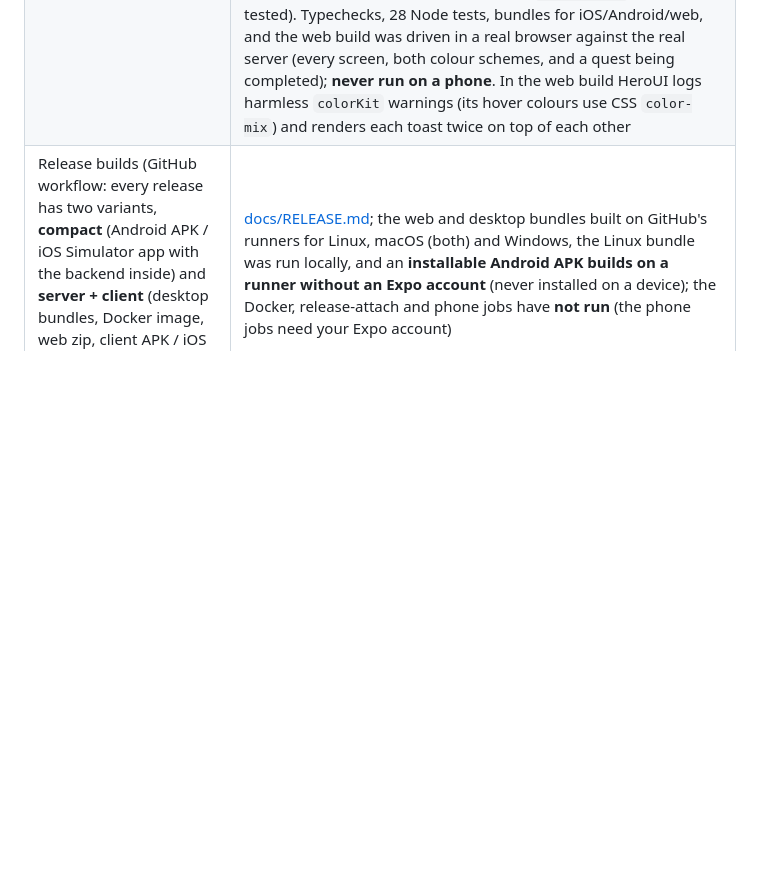
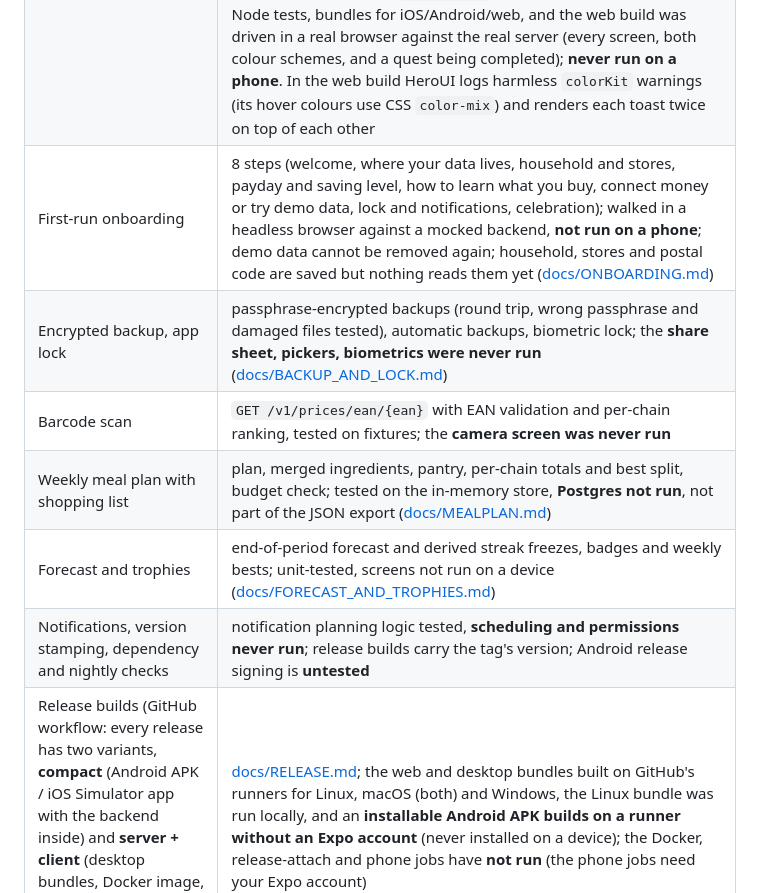
Before and after one commit to driver005/financer, a Markdown page: README.md, the part around the change. GitHub-like rendering; blank space fills up the shorter version.

Commit message:
README: status of the new features
Co-Authored-By: Claude Sonnet 5.5 <noreply@anthropic.com>
Claude-Session: https://claude.ai/code/session_01MfSnG9yAckZudCQoTGdEVW

```diff
--- a/README.md
+++ b/README.md
@@ -25,6 +25,12 @@ SQLite. The same backend can also run inside the phone (see [docs/EMBEDDED.md](d
 | Backup / move between server and phone | export and import of your data as one JSON file (no secrets), idempotent; tested, including through the browser |
 | Subscription watchdog + anomaly alerts | built and unit/integration tested on hand-made transactions, **not tried on a real account**: calendar of upcoming charges, price-hike, duplicate and possibly-unused detection, and alerts for duplicate charges, unusual amounts, big first-time merchants and large-for-category charges, with dismissal ([docs/WATCHDOG.md](docs/WATCHDOG.md)). Screens are typechecked and their logic is Node-tested, but they were **never run on a device or bundled in this sandbox** |
 | App | HeroUI Native (Tailwind classes via Uniwind) with a playful, Duolingo-style look: bright purple palette with orange and gold accents (light and dark), chunky 3D buttons with haptics, thick-bordered cards, animated progress bars, and a **Today** tab with a mascot (Penny), a daily grocery goal, a streak, XP/levels and five quests. The streak, goal, XP and quests are **computed from your real data** (transactions, limits, usual items, prices, receipts), nothing is stored separately or invented ([`src/game.ts`](apps/mobile/src/game.ts), unit-tested). Typechecks, 28 Node tests, bundles for iOS/Android/web, and the web build was driven in a real browser against the real server (every screen, both colour schemes, and a quest being completed); **never run on a phone**. In the web build HeroUI logs harmless `colorKit` warnings (its hover colours use CSS `color-mix`) and renders each toast twice on top of each other |
+| First-run onboarding | 8 steps (welcome, where your data lives, household and stores, payday and saving level, how to learn what you buy, connect money or try demo data, lock and notifications, celebration); walked in a headless browser against a mocked backend, **not run on a phone**; demo data cannot be removed again; household, stores and postal code are saved but nothing reads them yet ([docs/ONBOARDING.md](docs/ONBOARDING.md)) |
+| Encrypted backup, app lock | passphrase-encrypted backups (round trip, wrong passphrase and damaged files tested), automatic backups, biometric lock; the **share sheet, pickers, biometrics were never run** ([docs/BACKUP_AND_LOCK.md](docs/BACKUP_AND_LOCK.md)) |
+| Barcode scan | `GET /v1/prices/ean/{ean}` with EAN validation and per-chain ranking, tested on fixtures; the **camera screen was never run** |
+| Weekly meal plan with shopping list | plan, merged ingredients, pantry, per-chain totals and best split, budget check; tested on the in-memory store, **Postgres not run**, not part of the JSON export ([docs/MEALPLAN.md](docs/MEALPLAN.md)) |
+| Forecast and trophies | end-of-period forecast and derived streak freezes, badges and weekly bests; unit-tested, screens not run on a device ([docs/FORECAST_AND_TROPHIES.md](docs/FORECAST_AND_TROPHIES.md)) |
+| Notifications, version stamping, dependency and nightly checks | notification planning logic tested, **scheduling and permissions never run**; release builds carry the tag's version; Android release signing is **untested** |
 | Release builds (GitHub workflow: every release has two variants, **compact** (Android APK / iOS Simulator app with the backend inside) and **server + client** (desktop bundles, Docker image, web zip, client APK / iOS Simulator app; iPhone builds via EAS)) | [docs/RELEASE.md](docs/RELEASE.md); the web and desktop bundles built on GitHub's runners for Linux, macOS (both) and Windows, the Linux bundle was run locally, and an **installable Android APK builds on a runner without an Expo account** (never installed on a device); the Docker, release-attach and phone jobs have **not run** (the phone jobs need your Expo account) |
 | Deployment (Docker, Caddy HTTPS, Postgres profile) | the image **was built and run** (161 MB, non-root user, health and auth work, data survives a restart, runs against a PostgreSQL container). The real `deploy/docker-compose.yml` **was brought up with Caddy**: HTTPS on a local certificate, HTTP redirects to HTTPS, no token gives 401, the API port is not reachable from outside Caddy, and imported data survives `down`/`up`. Caveats: in this sandbox the server image was assembled from a host-built binary on Ubuntu instead of the Dockerfile's own Rust build stage (the sandbox proxy blocks that), and Caddy used `localhost` with its own CA, so **a real domain with Let's Encrypt was not tried**. Trying it exposed that the SQLite setup failed without a `POSTGRES_PASSWORD`; fixed |
 
```
